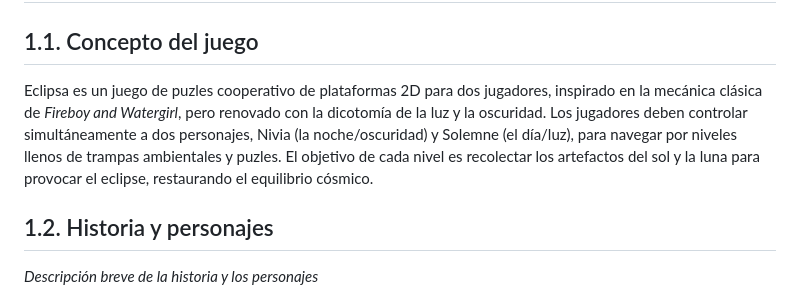
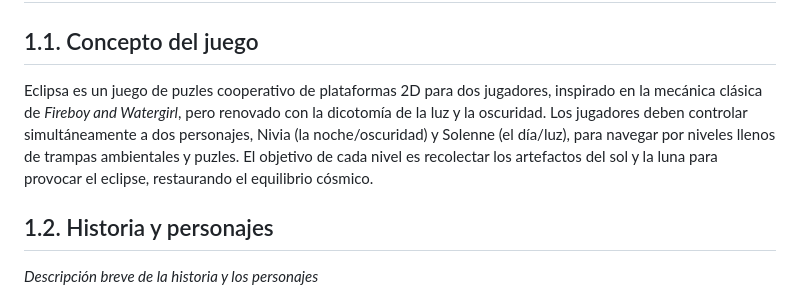
Before and after one commit to lalachip7/Eclipsa, a Markdown page: README.md, the part around the change. Drawn GitHub-style.

```diff
--- a/README.md
+++ b/README.md
@@ -22,7 +22,7 @@ Eclipsa es un videojuego que está siendo desarrollado para la asignatura de Jue
 
 # 1. Introducción: Definición del juego
 ## 1.1. Concepto del juego
-Eclipsa es un juego de puzles cooperativo de plataformas 2D para dos jugadores, inspirado en la mecánica clásica de _Fireboy and Watergirl_, pero renovado con la dicotomía de la luz y la oscuridad. Los jugadores deben controlar simultáneamente a dos personajes, Nivia (la noche/oscuridad) y Solemne (el día/luz), para navegar por niveles llenos de trampas ambientales y puzles. El objetivo de cada nivel es recolectar los artefactos del sol y la luna para provocar el eclipse, restaurando el equilibrio cósmico.
+Eclipsa es un juego de puzles cooperativo de plataformas 2D para dos jugadores, inspirado en la mecánica clásica de _Fireboy and Watergirl_, pero renovado con la dicotomía de la luz y la oscuridad. Los jugadores deben controlar simultáneamente a dos personajes, Nivia (la noche/oscuridad) y Solenne (el día/luz), para navegar por niveles llenos de trampas ambientales y puzles. El objetivo de cada nivel es recolectar los artefactos del sol y la luna para provocar el eclipse, restaurando el equilibrio cósmico.
 
 ## 1.2. Historia y personajes
 *Descripción breve de la historia y los personajes*
```
